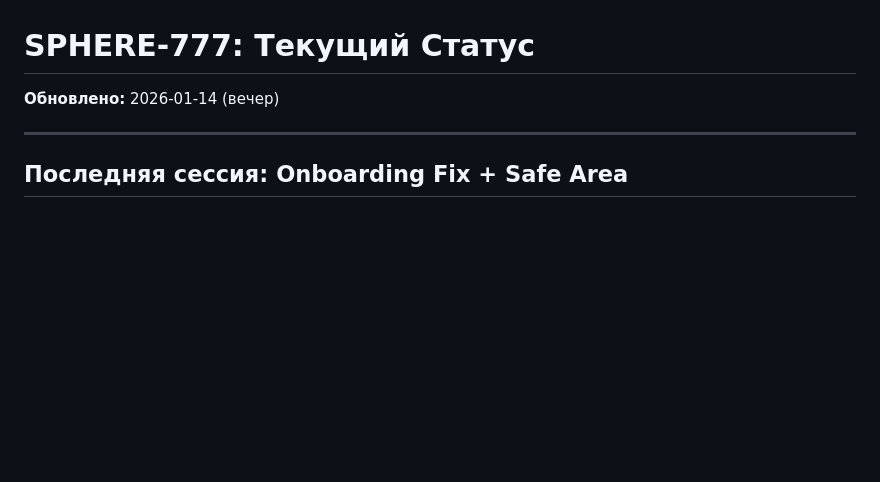
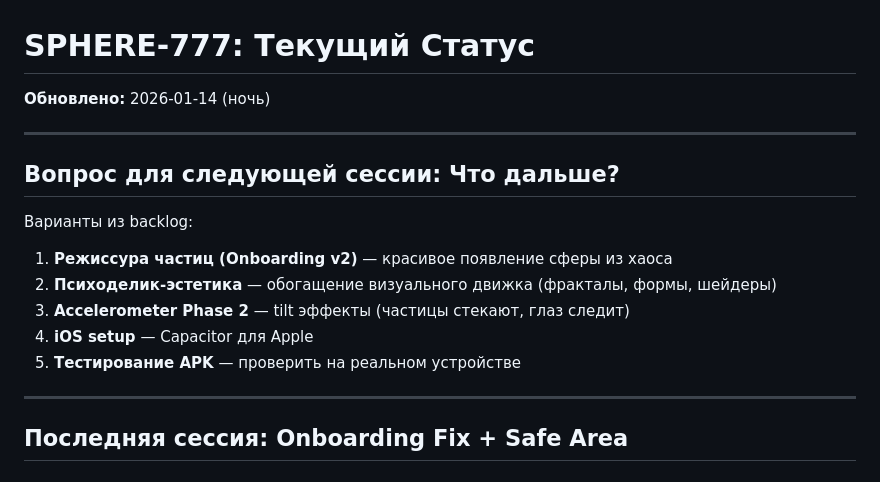
Before and after one commit to Humanji7/sphere-777, a Markdown page: docs/NEXT_SESSION.md, the part around the change. Rendered like a GitHub page; blank space fills up the shorter version.

Commit message:
docs: handoff — что дальше?
Co-Authored-By: Claude Opus 4.5 <noreply@anthropic.com>

```diff
--- a/docs/NEXT_SESSION.md
+++ b/docs/NEXT_SESSION.md
@@ -1,6 +1,18 @@
 # SPHERE-777: Текущий Статус
 
-**Обновлено:** 2026-01-14 (вечер)
+**Обновлено:** 2026-01-14 (ночь)
+
+---
+
+## Вопрос для следующей сессии: Что дальше?
+
+Варианты из backlog:
+
+1. **Режиссура частиц (Onboarding v2)** — красивое появление сферы из хаоса
+2. **Психоделик-эстетика** — обогащение визуального движка (фракталы, формы, шейдеры)
+3. **Accelerometer Phase 2** — tilt эффекты (частицы стекают, глаз следит)
+4. **iOS setup** — Capacitor для Apple
+5. **Тестирование APK** — проверить на реальном устройстве
 
 ---
 
```
